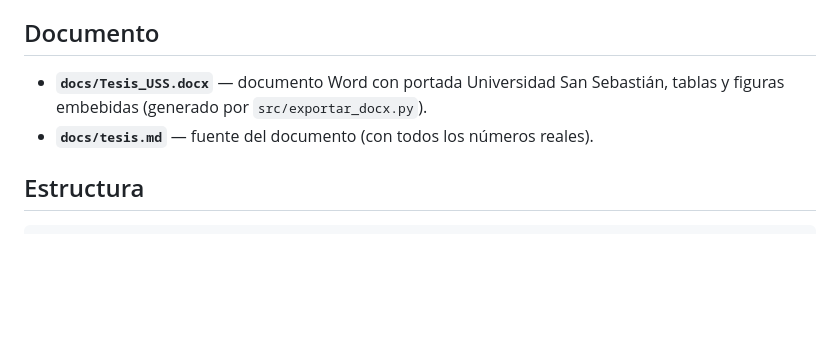
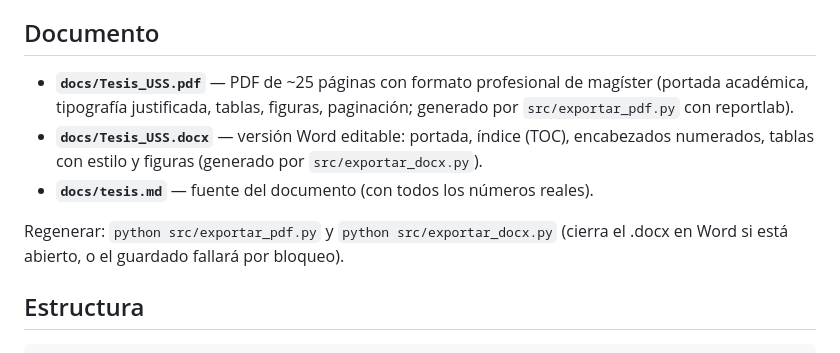
Before and after one commit to Nikolaaa11/TESIS-FR, a Markdown page: README.md, the part around the change. GitHub-like rendering; blank space fills up the shorter version.

Commit message:
docs: README con instrucciones PDF/Word profesionales

```diff
--- a/README.md
+++ b/README.md
@@ -23,9 +23,15 @@ fundamental cobre→valoración (Toda-Yamamoto: cobre causa ambas acciones).
 
 ## Documento
 
-- **`docs/Tesis_USS.docx`** — documento Word con portada Universidad San Sebastián,
-  tablas y figuras embebidas (generado por `src/exportar_docx.py`).
+- **`docs/Tesis_USS.pdf`** — PDF de ~25 páginas con formato profesional de magíster
+  (portada académica, tipografía justificada, tablas, figuras, paginación;
+  generado por `src/exportar_pdf.py` con reportlab).
+- **`docs/Tesis_USS.docx`** — versión Word editable: portada, índice (TOC),
+  encabezados numerados, tablas con estilo y figuras (generado por `src/exportar_docx.py`).
 - **`docs/tesis.md`** — fuente del documento (con todos los números reales).
+
+Regenerar: `python src/exportar_pdf.py` y `python src/exportar_docx.py`
+(cierra el .docx en Word si está abierto, o el guardado fallará por bloqueo).
 
 ## Estructura
 
```
